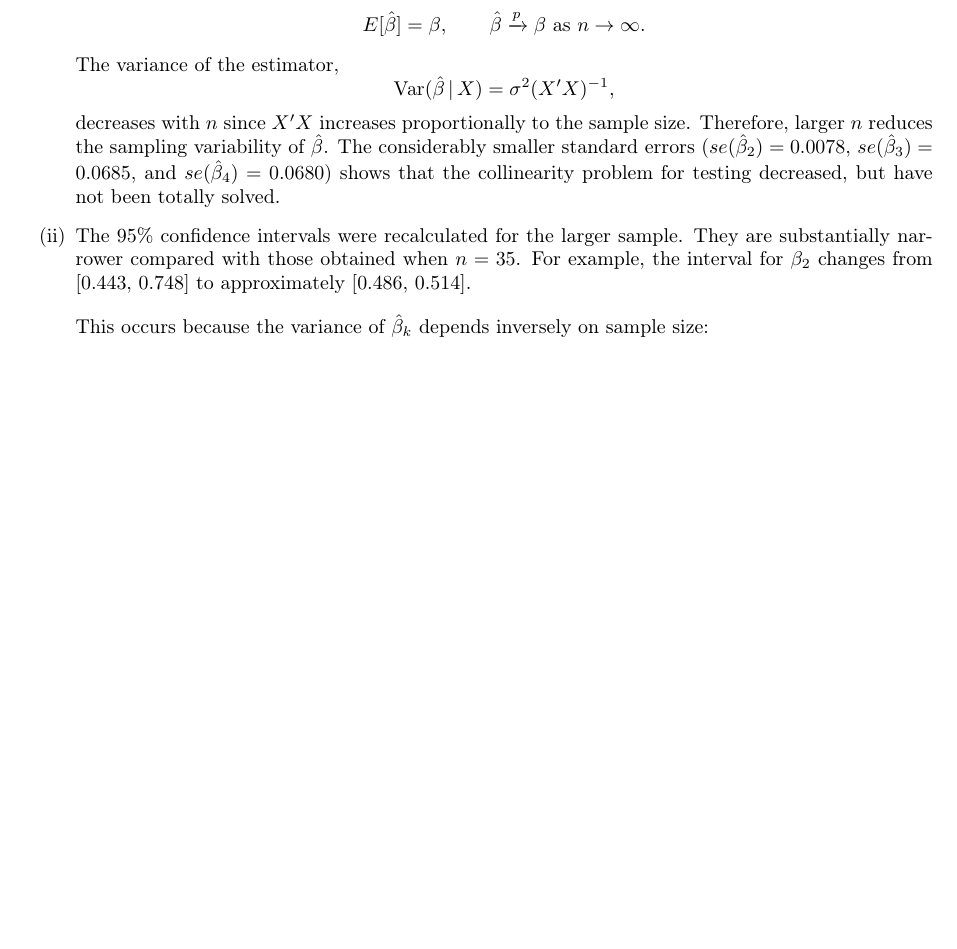
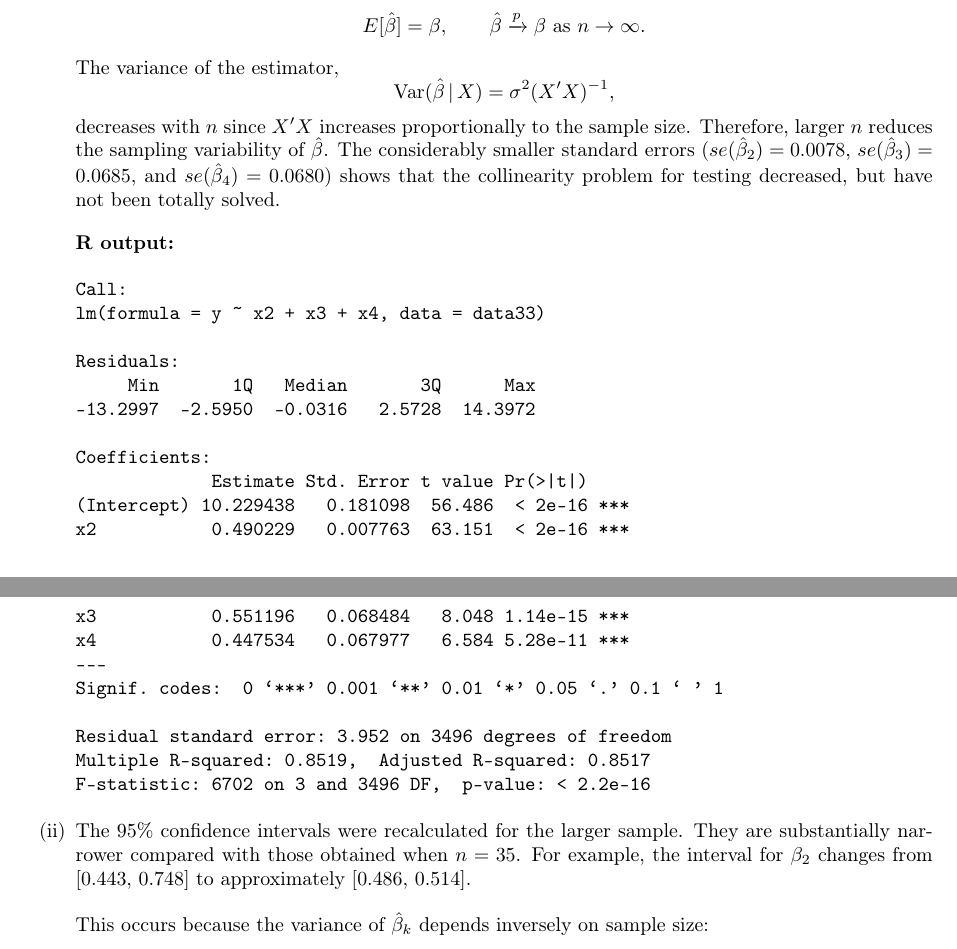
Before and after one commit to cherrylchico/econometrics-hw4, a LaTeX document (main.tex, which reads no1b.tex): part of page 3 of 7 before the commit and two parts of pages 3 and 4 of 7 after it, the two joined at a grey line, cut so that both start at the same text, the shorter picture padded with empty space. Compiled offline with pdfLaTeX.

Commit message:
added result

```diff
--- a/no1b.tex
+++ b/no1b.tex
@@ -20,6 +20,30 @@ The variance of the estimator,
 \]
 decreases with $n$ since $X'X$ increases proportionally to the sample size.  Therefore, larger $n$ reduces the sampling variability of $\hat{\beta}$.  The considerably smaller standard errors
 ($se(\hat{\beta}_2) = 0.0078$, $se(\hat{\beta}_3) = 0.0685$, and $se(\hat{\beta}_4) = 0.0680$) shows that the collinearity problem for testing decreased, but have not been totally solved.
+
+\medskip
+\textbf{R output:}
+\begin{verbatim}
+Call:
+lm(formula = y ~ x2 + x3 + x4, data = data33)
+
+Residuals:
+     Min       1Q   Median       3Q      Max
+-13.2997  -2.5950  -0.0316   2.5728  14.3972
+
+Coefficients:
+             Estimate Std. Error t value Pr(>|t|)
+(Intercept) 10.229438   0.181098  56.486  < 2e-16 ***
+x2           0.490229   0.007763  63.151  < 2e-16 ***
+x3           0.551196   0.068484   8.048 1.14e-15 ***
+x4           0.447534   0.067977   6.584 5.28e-11 ***
+---
+Signif. codes:  0 ‘***’ 0.001 ‘**’ 0.01 ‘*’ 0.05 ‘.’ 0.1 ‘ ’ 1
+
+Residual standard error: 3.952 on 3496 degrees of freedom
+Multiple R-squared: 0.8519,  Adjusted R-squared: 0.8517
+F-statistic: 6702 on 3 and 3496 DF,  p-value: < 2.2e-16
+\end{verbatim}
 
 \item
 
```
